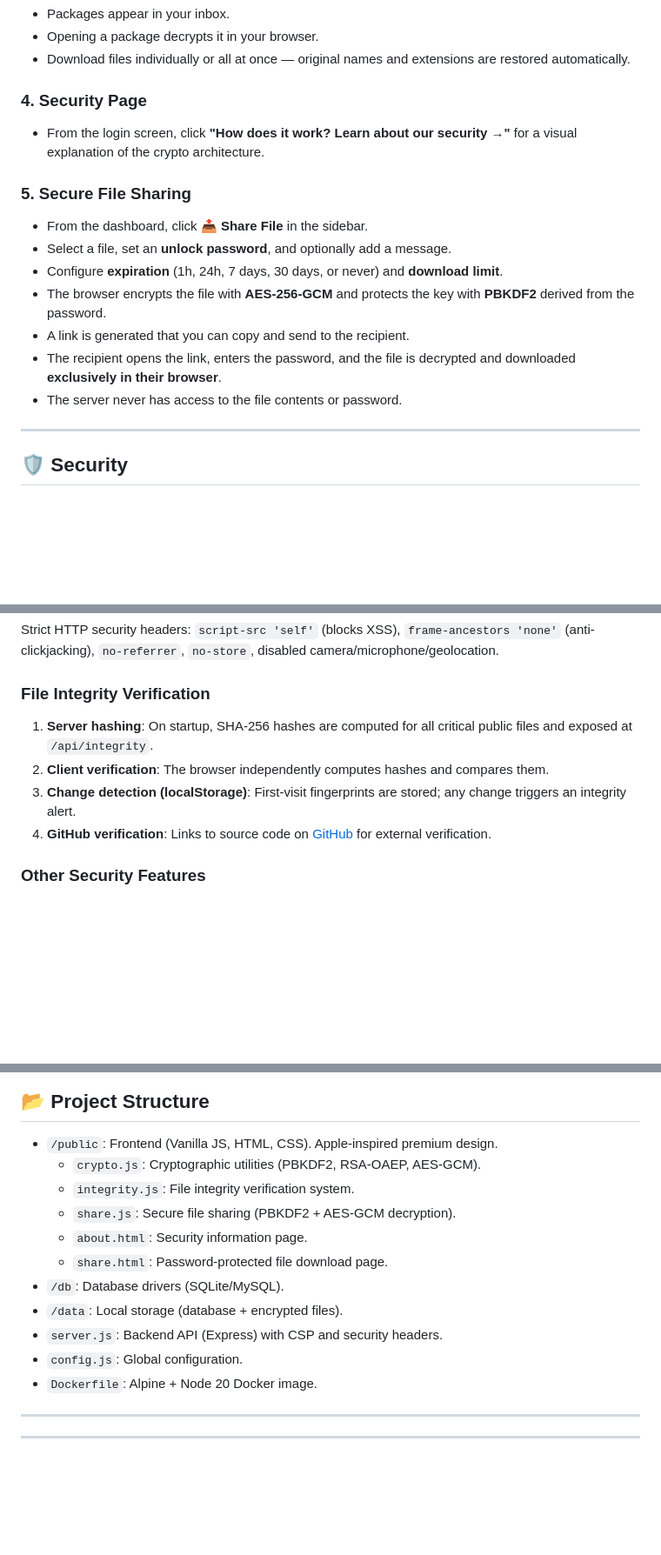
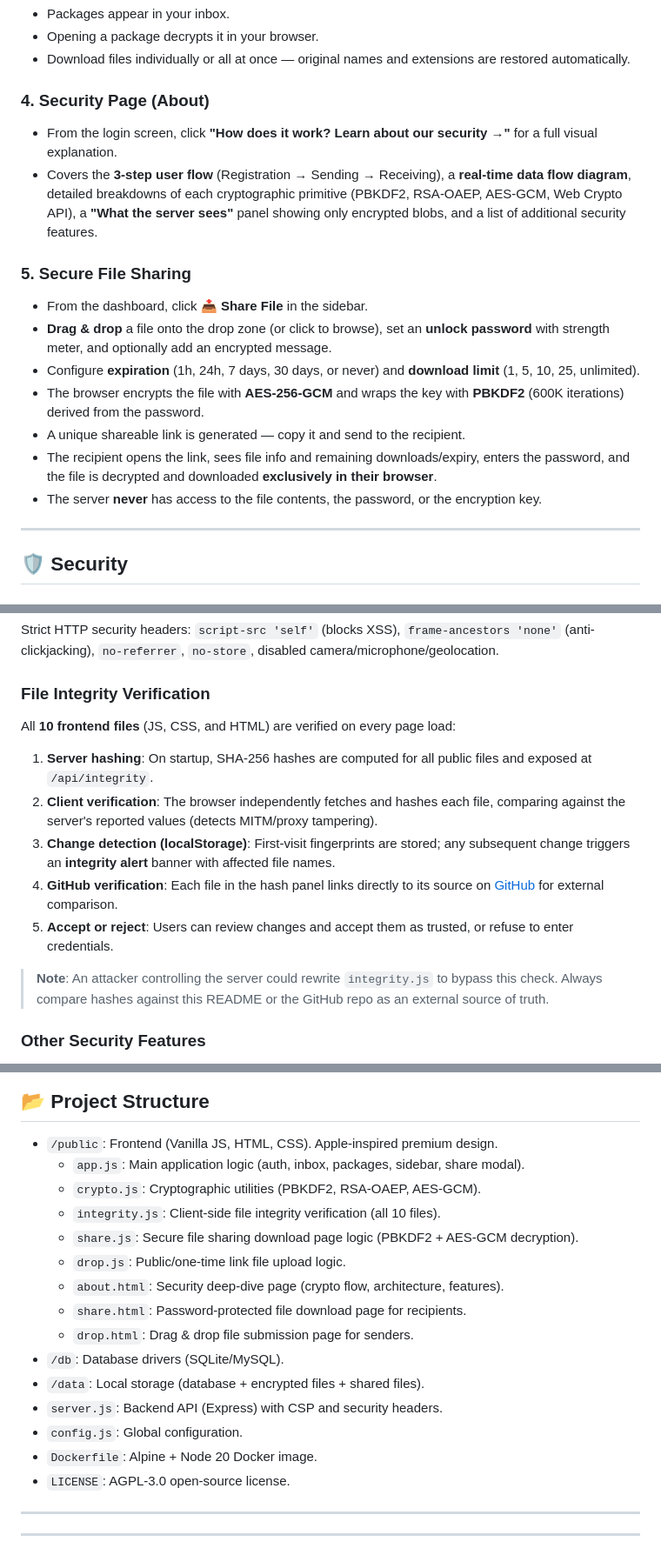
Before and after one commit to alexlatorre/buzon, a Markdown page: README.md, 3 parts joined by grey strips. Shown at 87% size. GitHub-like rendering; blank space fills up the shorter version.

Commit message:
docs: update README with drag&drop, about page, 10-file integrity, AGPL badge

```diff
--- a/README.md
+++ b/README.md
@@ -23,17 +25,18 @@ https://gallifrey.sytes.net/
 - Opening a package decrypts it in your browser.
 - Download files individually or all at once — original names and extensions are restored automatically.
 
-### 4. Security Page
-- From the login screen, click **"How does it work? Learn about our security →"** for a visual explanation of the crypto architecture.
+### 4. Security Page (About)
+- From the login screen, click **"How does it work? Learn about our security →"** for a full visual explanation.
+- Covers the **3-step user flow** (Registration → Sending → Receiving), a **real-time data flow diagram**, detailed breakdowns of each cryptographic primitive (PBKDF2, RSA-OAEP, AES-GCM, Web Crypto API), a **"What the server sees"** panel showing only encrypted blobs, and a list of additional security features.
 
 ### 5. Secure File Sharing
 - From the dashboard, click **📤 Share File** in the sidebar.
-- Select a file, set an **unlock password**, and optionally add a message.
-- Configure **expiration** (1h, 24h, 7 days, 30 days, or never) and **download limit**.
-- The browser encrypts the file with **AES-256-GCM** and protects the key with **PBKDF2** derived from the password.
-- A link is generated that you can copy and send to the recipient.
-- The recipient opens the link, enters the password, and the file is decrypted and downloaded **exclusively in their browser**.
-- The server never has access to the file contents or password.
+- **Drag & drop** a file onto the drop zone (or click to browse), set an **unlock password** with strength meter, and optionally add an encrypted message.
+- Configure **expiration** (1h, 24h, 7 days, 30 days, or never) and **download limit** (1, 5, 10, 25, unlimited).
+- The browser encrypts the file with **AES-256-GCM** and wraps the key with **PBKDF2** (600K iterations) derived from the password.
+- A unique shareable link is generated — copy it and send to the recipient.
+- The recipient opens the link, sees file info and remaining downloads/expiry, enters the password, and the file is decrypted and downloaded **exclusively in their browser**.
+- The server **never** has access to the file contents, the password, or the encryption key.
 
 ---
 
@@ -55,10 +58,14 @@ All cryptographic processing occurs **exclusively in the user's Browser** using
 Strict HTTP security headers: `script-src 'self'` (blocks XSS), `frame-ancestors 'none'` (anti-clickjacking), `no-referrer`, `no-store`, disabled camera/microphone/geolocation.
 
 ### File Integrity Verification
-1. **Server hashing**: On startup, SHA-256 hashes are computed for all critical public files and exposed at `/api/integrity`.
-2. **Client verification**: The browser independently computes hashes and compares them.
-3. **Change detection (localStorage)**: First-visit fingerprints are stored; any change triggers an integrity alert.
-4. **GitHub verification**: Links to source code on [GitHub](https://github.com/alexlatorre/buzon/tree/master/public) for external verification.
+All **10 frontend files** (JS, CSS, and HTML) are verified on every page load:
+1. **Server hashing**: On startup, SHA-256 hashes are computed for all public files and exposed at `/api/integrity`.
+2. **Client verification**: The browser independently fetches and hashes each file, comparing against the server's reported values (detects MITM/proxy tampering).
+3. **Change detection (localStorage)**: First-visit fingerprints are stored; any subsequent change triggers an **integrity alert** banner with affected file names.
+4. **GitHub verification**: Each file in the hash panel links directly to its source on [GitHub](https://github.com/alexlatorre/buzon/tree/master/public) for external comparison.
+5. **Accept or reject**: Users can review changes and accept them as trusted, or refuse to enter credentials.
+
+> **Note**: An attacker controlling the server could rewrite `integrity.js` to bypass this check. Always compare hashes against this README or the GitHub repo as an external source of truth.
 
 ### Other Security Features
 - **Boss Key** (double ESC): Instant session logout with memory wipe.
@@ -144,16 +151,20 @@ module.exports = {
 
 ## 📂 Project Structure
 - `/public`: Frontend (Vanilla JS, HTML, CSS). Apple-inspired premium design.
+  - `app.js`: Main application logic (auth, inbox, packages, sidebar, share modal).
   - `crypto.js`: Cryptographic utilities (PBKDF2, RSA-OAEP, AES-GCM).
-  - `integrity.js`: File integrity verification system.
-  - `share.js`: Secure file sharing (PBKDF2 + AES-GCM decryption).
-  - `about.html`: Security information page.
-  - `share.html`: Password-protected file download page.
+  - `integrity.js`: Client-side file integrity verification (all 10 files).
+  - `share.js`: Secure file sharing download page logic (PBKDF2 + AES-GCM decryption).
+  - `drop.js`: Public/one-time link file upload logic.
+  - `about.html`: Security deep-dive page (crypto flow, architecture, features).
+  - `share.html`: Password-protected file download page for recipients.
+  - `drop.html`: Drag & drop file submission page for senders.
 - `/db`: Database drivers (SQLite/MySQL).
-- `/data`: Local storage (database + encrypted files).
+- `/data`: Local storage (database + encrypted files + shared files).
 - `server.js`: Backend API (Express) with CSP and security headers.
 - `config.js`: Global configuration.
 - `Dockerfile`: Alpine + Node 20 Docker image.
+- `LICENSE`: AGPL-3.0 open-source license.
 
 ---
 ---
```
Also changed, not shown: other parts of README.md (+6 -2 lines).
